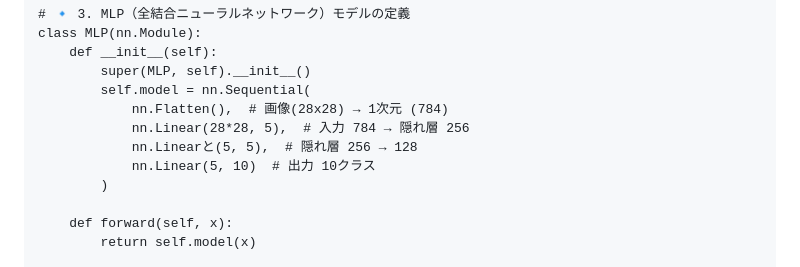
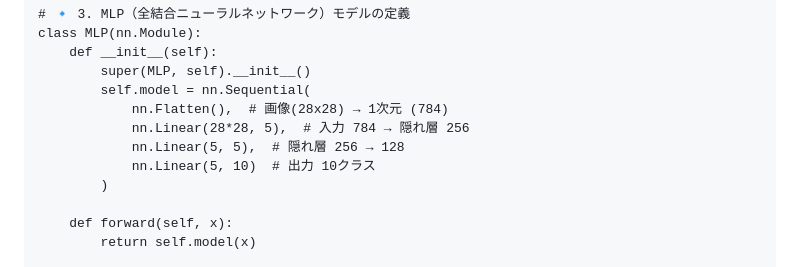
Before and after one commit to guard-mann/torchLinearViz, a Markdown page: README.md, the part around the change. Rendered like a GitHub page.

```diff
--- a/README.md
+++ b/README.md
@@ -52,7 +52,7 @@ class MLP(nn.Module):
         self.model = nn.Sequential(
             nn.Flatten(),  # 画像(28x28) → 1次元 (784)
             nn.Linear(28*28, 5),  # 入力 784 → 隠れ層 256
-            nn.Linearと(5, 5),  # 隠れ層 256 → 128
+            nn.Linear(5, 5),  # 隠れ層 256 → 128
             nn.Linear(5, 10)  # 出力 10クラス
         )
 
```
